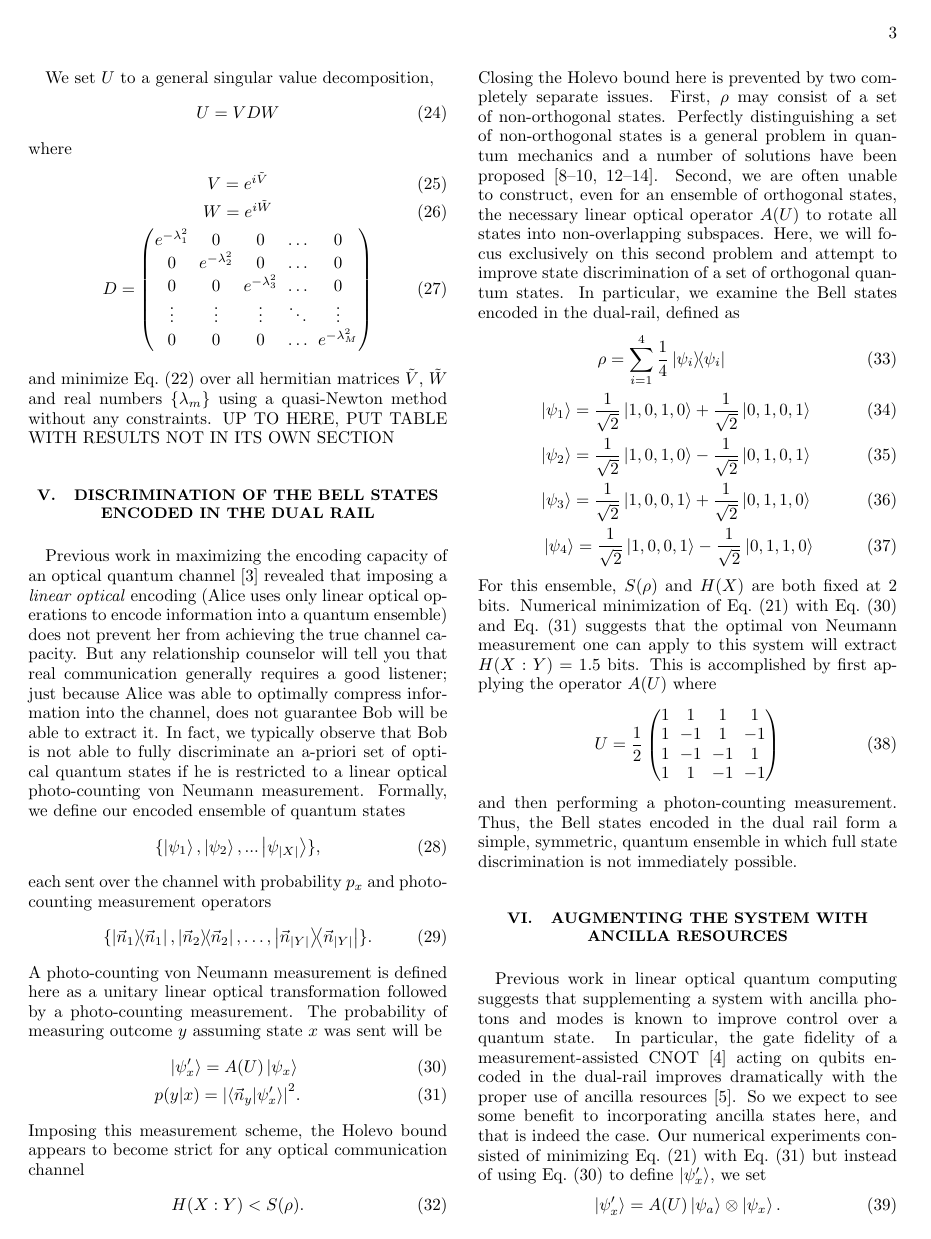
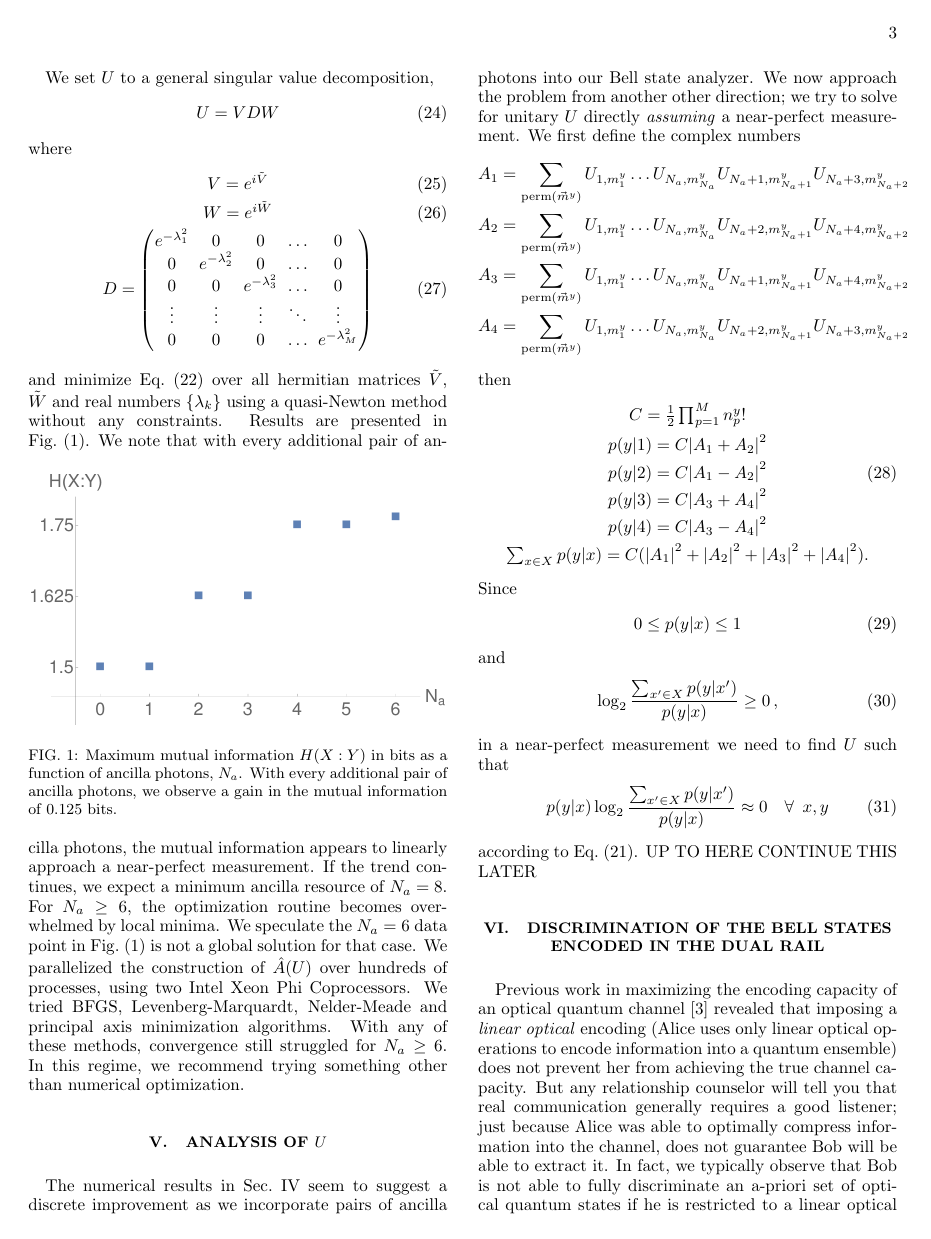
Before and after one commit to jsmith74/global-channel-test, a LaTeX paper (GCO.tex): page 3 of 6 before the commit and page 3 of 7 after it. Compiled offline with pdfLaTeX.

Commit message:
wrote some more

```diff
--- a/GCO.tex
+++ b/GCO.tex
@@ -186,8 +187,47 @@ where
 	& \vdots & \vdots & \ddots & \vdots \\
 	0 & 0 & 0 & \hdots & e^{-\lambda^2_M} \end{pmatrix}
 \end{eqnarray}
-and minimize Eq.~(\ref{Condition Information with Garbage modes}) over all hermitian matrices $\tilde{V}$, $\tilde{W}$ and real numbers $\{\lambda_m\}$ using a quasi-Newton method without any constraints.
-UP TO HERE, PUT TABLE WITH RESULTS NOT IN ITS OWN SECTION
+and minimize Eq.~(\ref{Condition Information with Garbage modes}) over all hermitian matrices $\tilde{V}$, $\tilde{W}$ and real numbers $\{\lambda_k\}$ using a quasi-Newton method without any constraints. Results are presented in Fig.~(\ref{Mutual Information Results}).
+\begin{figure}[ht]
+	\centering
+	\includegraphics[width= 0.48 \textwidth]{./EntropyData.pdf}
+	\caption{ Maximum mutual information $H(X:Y)$ in bits as a function of ancilla photons, $N_a$. With every additional pair of ancilla photons, we observe a gain in the mutual information of 0.125 bits. }
+	\label{Mutual Information Results}
+\end{figure}
+We note that with every additional pair of ancilla photons, the mutual information appears to linearly approach a near-perfect measurement. If the trend continues, we expect a minimum ancilla resource of $N_a = 8$. For $N_a \ge 6$, the optimization routine becomes overwhelmed by local minima. We speculate the $N_a=6$ data point in Fig.~(\ref{Mutual Information Results}) is not a global solution for that case. We parallelized the construction of $\hat{A}(U)$ over hundreds of processes, using two Intel Xeon Phi Coprocessors. We tried BFGS, Levenberg-Marquardt, Nelder-Meade and principal axis minimization algorithms. With any of these methods, convergence still struggled for $N_a \ge 6$. In this regime, we recommend trying something other than numerical optimization.
+\section{Analysis of $U$}
+\label{Section on U Analysis}
+The numerical results in Sec.~\ref{Section on Numerical Minimization} seem to suggest a discrete improvement as we incorporate pairs of ancilla photons into our Bell state analyzer. We now approach the problem from another other direction; we try to solve for unitary $U$ directly \textit{assuming} a near-perfect measurement.
+We first define the complex numbers
+\begin{eqnarray}
+	 A_1 = \sum\limits_{\textrm{perm}(\vec{m}^y)} U_{1,m^y_1} \dots U_{N_a,m^y_{N_a}} U_{N_a+1,m^y_{N_a+1}} U_{N_a+3,m^y_{N_a+2}} \nonumber\\
+	 A_2 = \sum\limits_{\textrm{perm}(\vec{m}^y)} U_{1,m^y_1} \dots U_{N_a,m^y_{N_a}} U_{N_a+2,m^y_{N_a+1}} U_{N_a+4,m^y_{N_a+2}} \nonumber\\
+	 A_3 = \sum\limits_{\textrm{perm}(\vec{m}^y)} U_{1,m^y_1} \dots U_{N_a,m^y_{N_a}} U_{N_a+1,m^y_{N_a+1}} U_{N_a+4,m^y_{N_a+2}} \nonumber\\
+	 A_4 = \sum\limits_{\textrm{perm}(\vec{m}^y)} U_{1,m^y_1} \dots U_{N_a,m^y_{N_a}} U_{N_a+2,m^y_{N_a+1}} U_{N_a+3,m^y_{N_a+2}} \nonumber
+\end{eqnarray}
+then
+\begin{eqnarray}
+	& C = \frac{1}{2}\prod_{p=1}^{M} n^y_p! \nonumber \\
+	& p(y|1) = C \abs{A_1 + A_2}^2\nonumber \\
+	& p(y|2) = C \abs{A_1 - A_2}^2 \\
+	& p(y|3) = C \abs{A_3 + A_4}^2 \nonumber\\
+	& p(y|4) = C \abs{A_3 - A_4}^2 \nonumber\\
+	& \sum_{x \in X} p(y|x) = C(\abs{A_1}^2 + \abs{A_2}^2 + \abs{A_3}^2 + \abs{A_4}^2 ). \nonumber
+\end{eqnarray}
+Since
+\begin{equation}
+	0 \le p(y|x) \le 1
+\end{equation}
+and
+\begin{equation}
+	\log_2 \frac{\sum_{x^\prime \in X} p(y|x^\prime)}{p(y|x)} \ge 0 \,,
+\end{equation}
+in a near-perfect measurement we need to find $U$ such that
+\begin{equation}
+	p(y|x) \log_2 \frac{\sum_{x^\prime \in X} p(y|x^\prime)}{p(y|x)} \approx 0 \quad \forall \enspace x,y
+\end{equation}
+according to Eq.~(\ref{Conditional Entropy}).
+UP TO HERE CONTINUE THIS LATER
 \section{Discrimination of the Bell States Encoded in the Dual Rail}
 Previous work in maximizing the encoding capacity of an optical quantum channel~\cite{First Paper} revealed that imposing a \textit{linear optical} encoding (Alice uses only linear optical operations to encode information into a quantum ensemble) does not prevent her from achieving the true channel capacity. But any relationship counselor will tell you that real communication generally requires a good listener; just because Alice was able to optimally compress information into the channel, does not guarantee Bob will be able to extract it. In fact, we typically observe that Bob is not able to fully discriminate an a-priori set of optical quantum states if he is restricted to a linear optical photo-counting von Neumann measurement. Formally, we define our encoded ensemble of quantum states
 \begin{equation}
```
Also changed, not shown: EntropyData.pdf (added), GCO.tex (9 more changed lines), 1 other file.
